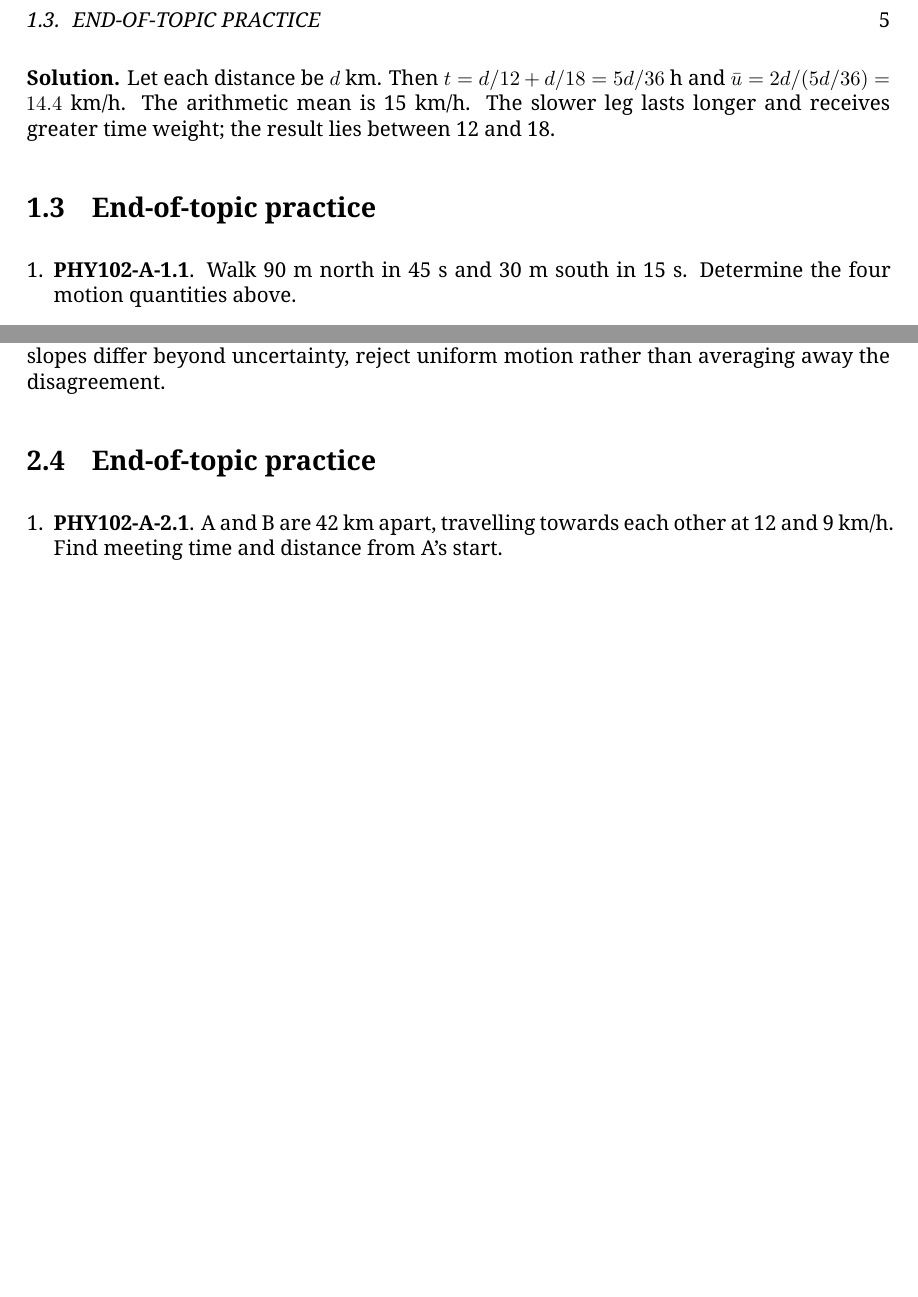
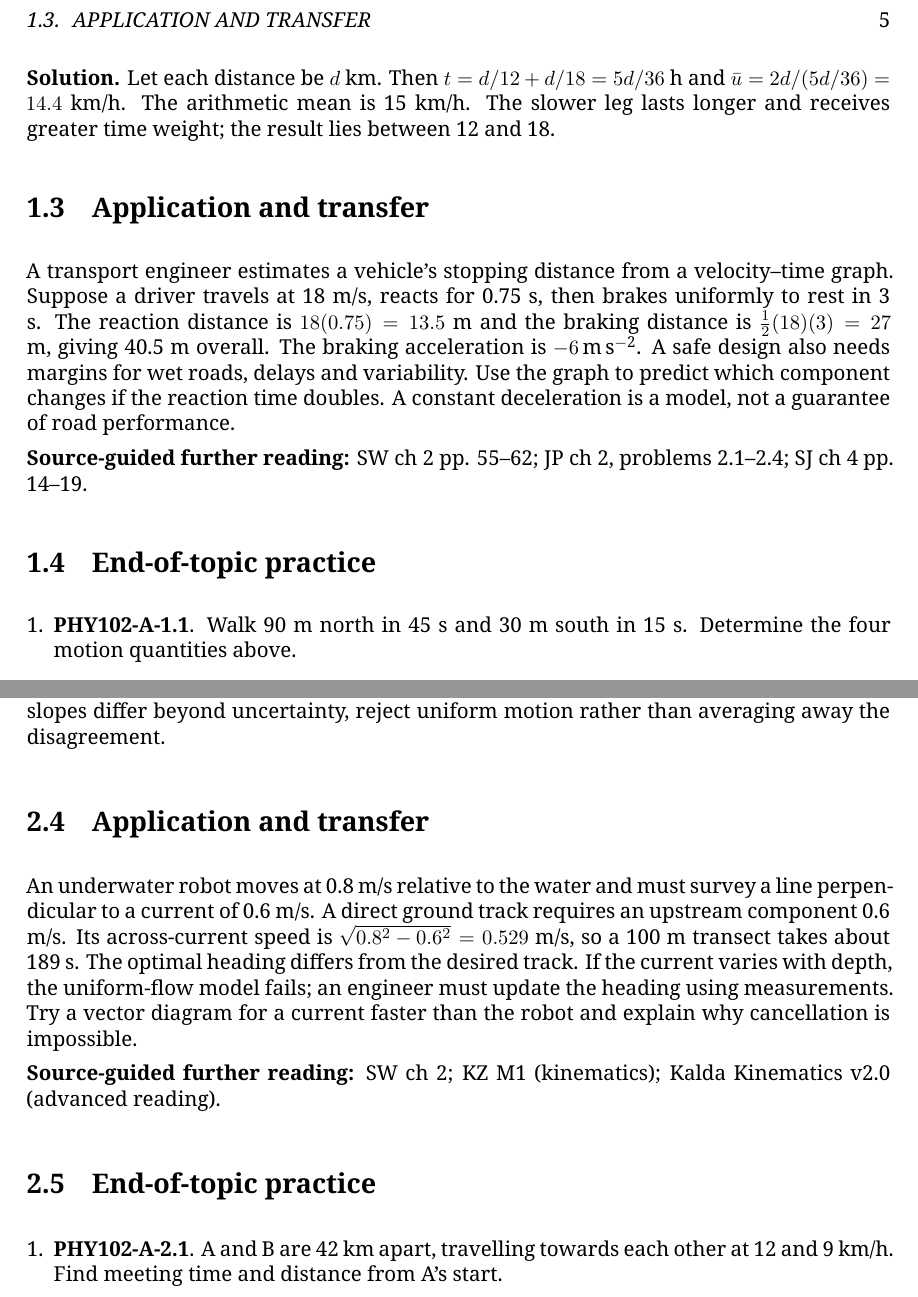
Before and after one commit to Diavn/diavn.github.io, a LaTeX book (truongchuyen/physics-books/PHY102-A-en.tex): two parts of pages 5 and 7 of 9 before the commit and two parts of pages 5 and 7 of 11 after it, joined at a grey line, cut at the place of the change, the shorter picture padded with empty space. Compiled offline with XeLaTeX.

Commit message:
Add two application and transfer sections plus international crosswalk to PHY102-A en

```diff
--- a/truongchuyen/physics-books/PHY102-A-en.tex
+++ b/truongchuyen/physics-books/PHY102-A-en.tex
@@ -39,6 +39,11 @@ A student walks 120 m east in 60 s, waits 30 s, then walks 80 m west in 40 s. Fi
 A cyclist travels equal distances at 12 km/h and 18 km/h. Derive the average speed and compare with the arithmetic mean.
 
 \textbf{Solution.} Let each distance be $d$ km. Then $t=d/12+d/18=5d/36$ h and $\bar u=2d/(5d/36)=14.4$ km/h. The arithmetic mean is 15 km/h. The slower leg lasts longer and receives greater time weight; the result lies between 12 and 18.
+\section{Application and transfer}
+A transport engineer estimates a vehicle's stopping distance from a velocity--time graph. Suppose a driver travels at 18 m/s, reacts for 0.75 s, then brakes uniformly to rest in 3 s. The reaction distance is $18(0.75)=13.5$ m and the braking distance is $\frac12(18)(3)=27$ m, giving 40.5 m overall. The braking acceleration is $-6\,\mathrm{m\,s^{-2}}$. A safe design also needs margins for wet roads, delays and variability. Use the graph to predict which component changes if the reaction time doubles. A constant deceleration is a model, not a guarantee of road performance.
+
+\textbf{Source-guided further reading:} SW ch 2 pp. 55–62; JP ch 2, problems 2.1–2.4; SJ ch 4 pp. 14–19.
+
 \section{End-of-topic practice}
 \begin{enumerate}
 \item \textbf{PHY102-A-1.1}. Walk 90 m north in 45 s and 30 m south in 15 s. Determine the four motion quantities above.
@@ -74,6 +79,11 @@ A river is 120 m wide. A swimmer moves at 1.5 m/s relative to water, perpendicul
 \textbf{Solution.} The across-river component is 1.5 m/s, so $t=120/1.5=80$ s and drift $=0.9(80)=72$ m. To cancel drift, the swimmer needs upstream component 0.9 m/s; by Pythagoras the across component is $\sqrt{1.5^2-0.9^2}=1.2$ m/s. Thus $t=100$ s. The direct route is slower because some swimming speed is allocated to cancelling the current.
 \section{Experimental investigation}
 Record a toy car against a ruler at known frame intervals. Extract at least six (t,x) pairs, graph x against t, estimate slope from two widely separated points, and compare slopes from different intervals. Report pixel-to-length calibration and timing uncertainty. If slopes differ beyond uncertainty, reject uniform motion rather than averaging away the disagreement.
+\section{Application and transfer}
+An underwater robot moves at 0.8 m/s relative to the water and must survey a line perpendicular to a current of 0.6 m/s. A direct ground track requires an upstream component 0.6 m/s. Its across-current speed is $\sqrt{0.8^2-0.6^2}=0.529$ m/s, so a 100 m transect takes about 189 s. The optimal heading differs from the desired track. If the current varies with depth, the uniform-flow model fails; an engineer must update the heading using measurements. Try a vector diagram for a current faster than the robot and explain why cancellation is impossible.
+
+\textbf{Source-guided further reading:} SW ch 2; KZ M1 (kinematics); Kalda Kinematics v2.0 (advanced reading).
+
 \section{End-of-topic practice}
 \begin{enumerate}
 \item \textbf{PHY102-A-2.1}. A and B are 42 km apart, travelling towards each other at 12 and 9 km/h. Find meeting time and distance from A's start.
```
Also changed, not shown: truongchuyen/physics-books/PHY102-A-en.tex (4 more changed lines).
